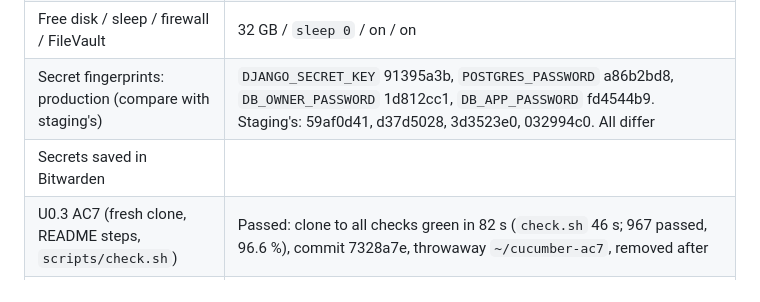
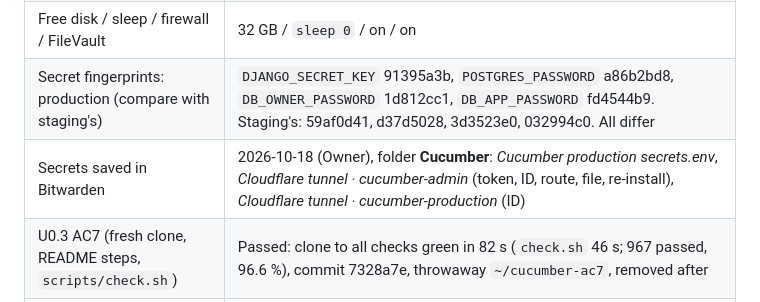
Before and after one commit to jadedh385/cucumber, a Markdown page: docs/runbooks/macbook-server-setup.md, the part around the change. Drawn GitHub-style.

Commit message:
docs: production secrets in Bitwarden (U0.4b step 6)
Co-Authored-By: Claude Opus 5.5 <noreply@anthropic.com>

```diff
--- a/docs/runbooks/macbook-server-setup.md
+++ b/docs/runbooks/macbook-server-setup.md
@@ -194,7 +194,7 @@ tunnel part of the test (AC24) comes with U0.4b.
 | Script output: macOS, Docker, Compose, uv, Docker memory | 27.0.1 · Docker 29.8.2 · Compose 5.5.1 · uv 0.13.0 · 3,916 MiB |
 | Free disk / sleep / firewall / FileVault | 32 GB / `sleep 0` / on / on |
 | Secret fingerprints: production (compare with staging's) | `DJANGO_SECRET_KEY` 91395a3b, `POSTGRES_PASSWORD` a86b2bd8, `DB_OWNER_PASSWORD` 1d812cc1, `DB_APP_PASSWORD` fd4544b9. Staging's: 59af0d41, d37d5028, 3d3523e0, 032994c0. All differ |
-| Secrets saved in Bitwarden | |
+| Secrets saved in Bitwarden | 2026-10-18 (Owner), folder **Cucumber**: *Cucumber production secrets.env*, *Cloudflare tunnel · cucumber-admin* (token, ID, route, file, re-install), *Cloudflare tunnel · cucumber-production* (ID) |
 | U0.3 AC7 (fresh clone, README steps, `scripts/check.sh`) | Passed: clone to all checks green in 82 s (`check.sh` 46 s; 967 passed, 96.6 %), commit 7328a7e, throwaway `~/cucumber-ac7`, removed after |
 | Restart test | |
 | Problems | 1. Docker couldn't pull over SSH (keychain): fixed as in *If docker can't pull* above, with the Owner's OK. 2. The set-up script stopped silently at step 2 when the ports were **free**: `lsof` exits 1 when nothing listens, which `set -e` + `pipefail` turned into a stop. Fixed (`\|\| true`), proved before/after |
```
Also changed, not shown: docs/runbooks/cloudflare-access.md (+1 -0 lines), 1 other file.
